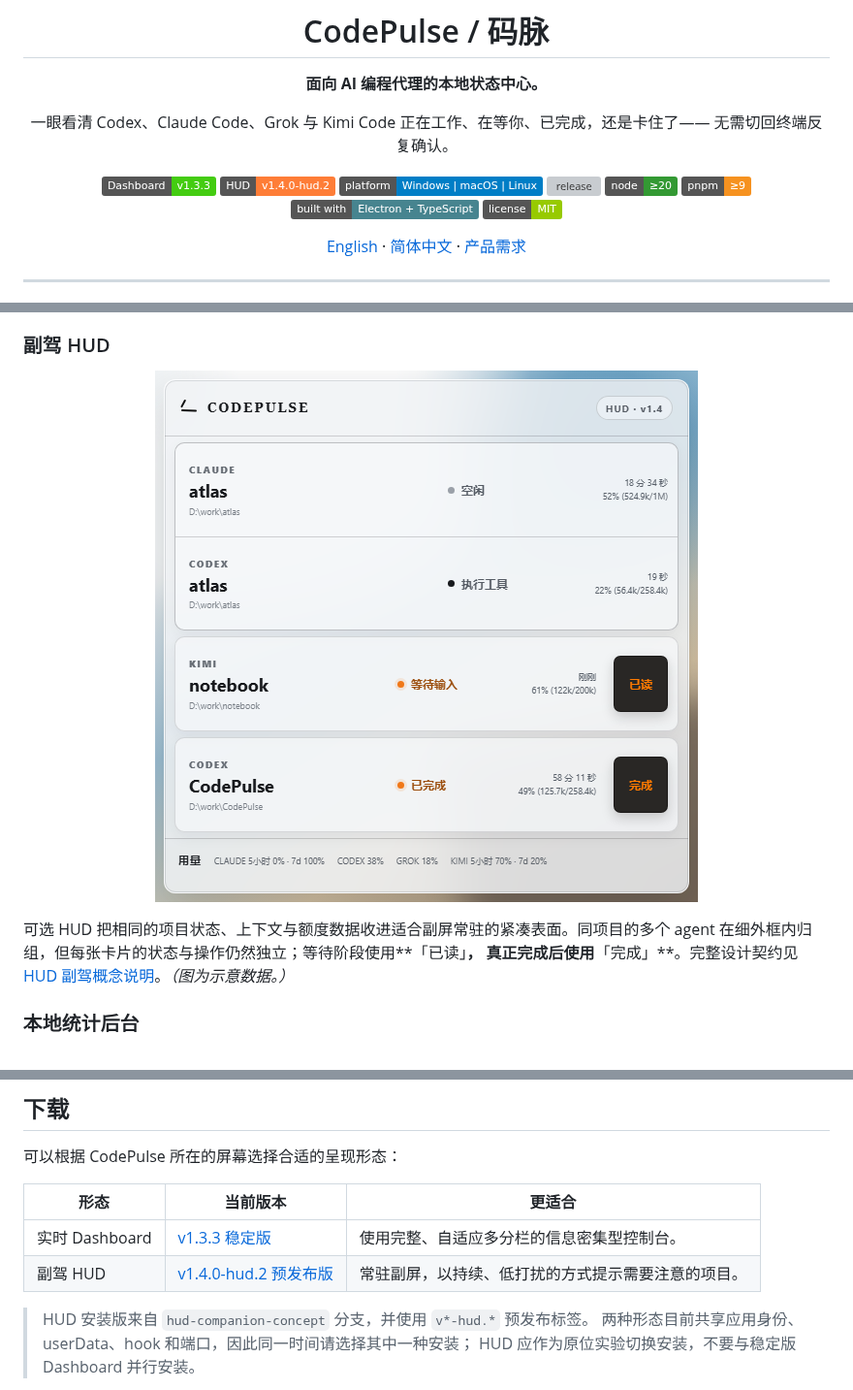
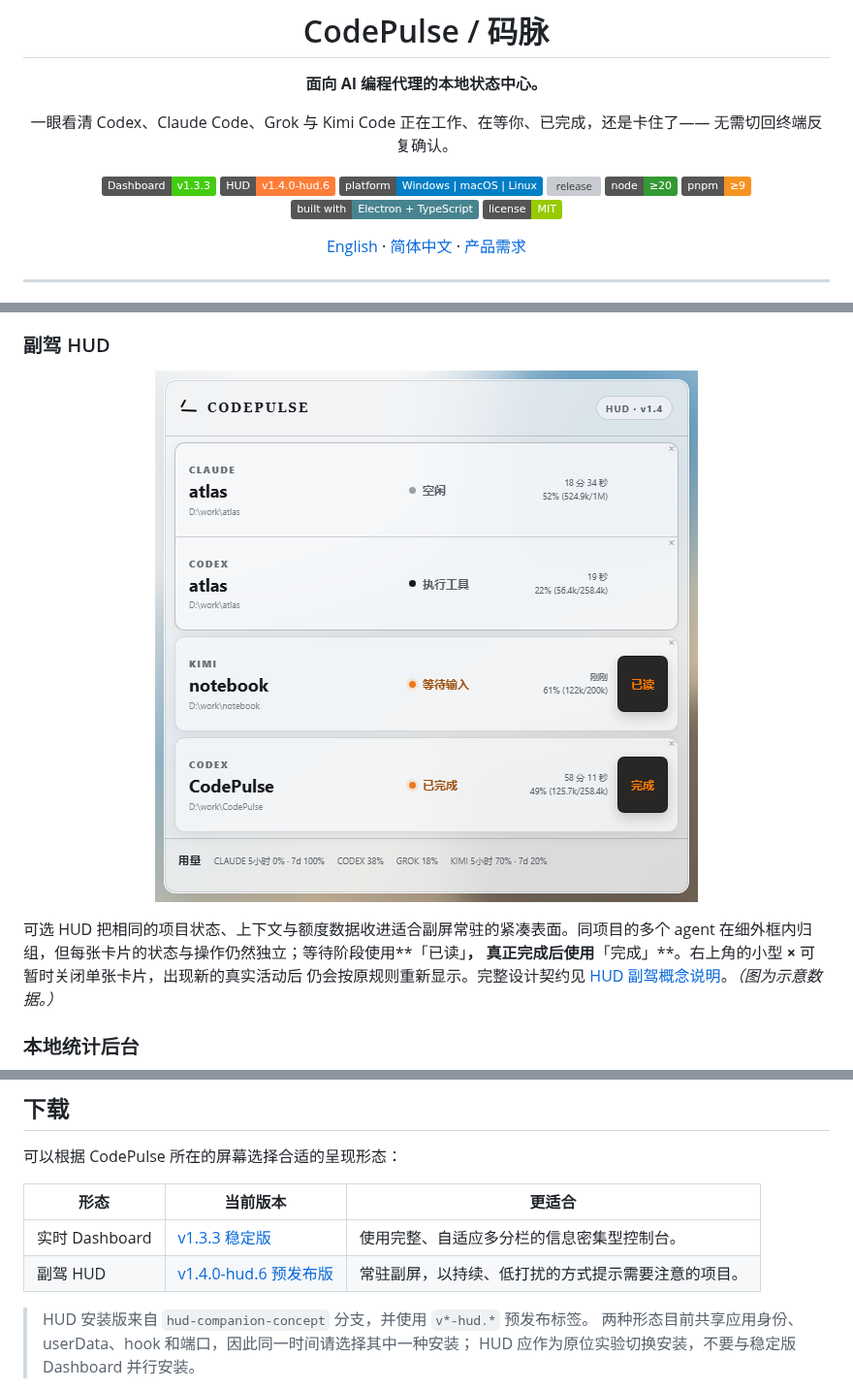
Before and after one commit to noeigenstate/CodePulse, a Markdown page: README.zh-CN.md, 3 parts joined by grey strips. Shown at 97% size. Drawn GitHub-style; pictures changed too: docs/screenshots/hud-zh.png; badges without logos; grey boxes are pictures that could not be loaded.

```diff
--- a/README.zh-CN.md
+++ b/README.zh-CN.md
@@ -8,7 +8,7 @@
 无需切回终端反复确认。
 
 [![Dashboard](https://img.shields.io/badge/Dashboard-v1.3.3-brightgreen)](https://github.com/noeigenstate/CodePulse/releases/tag/v1.3.3)
-[![HUD](https://img.shields.io/badge/HUD-v1.4.0--hud.2-orange)](https://github.com/noeigenstate/CodePulse/releases/tag/v1.4.0-hud.2)
+[![HUD](https://img.shields.io/badge/HUD-v1.4.0--hud.6-orange)](https://github.com/noeigenstate/CodePulse/releases/tag/v1.4.0-hud.6)
 [![platform](https://img.shields.io/badge/platform-Windows%20%7C%20macOS%20%7C%20Linux-blue)](#下载)
 [![release](https://github.com/noeigenstate/CodePulse/actions/workflows/release.yml/badge.svg)](https://github.com/noeigenstate/CodePulse/actions/workflows/release.yml)
 [![node](https://img.shields.io/badge/node-%E2%89%A520-339933?logo=node.js&logoColor=white)](#开发)
@@ -64,7 +64,8 @@ CodePulse 是主体；实时 Dashboard 与副驾 HUD 是它的两种并列呈现
 
 可选 HUD 把相同的项目状态、上下文与额度数据收进适合副屏常驻的紧凑表面。同项目的多个
 agent 在细外框内归组，但每张卡片的状态与操作仍然独立；等待阶段使用**「已读」**，
-真正完成后使用**「完成」**。完整设计契约见
+真正完成后使用**「完成」**。右上角的小型 **×** 可暂时关闭单张卡片，出现新的真实活动后
+仍会按原规则重新显示。完整设计契约见
 [HUD 副驾概念说明](docs/CodePulse/HUD-companion-concept.md)。_（图为示意数据。）_
 
 ### 本地统计后台
@@ -160,7 +161,7 @@ Fastify · better-sqlite3 · Drizzle ORM。
 | 形态           | 当前版本                                                                                     | 更适合                                             |
 | -------------- | -------------------------------------------------------------------------------------------- | -------------------------------------------------- |
 | 实时 Dashboard | [v1.3.3 稳定版](https://github.com/noeigenstate/CodePulse/releases/tag/v1.3.3)               | 使用完整、自适应多分栏的信息密集型控制台。         |
-| 副驾 HUD       | [v1.4.0-hud.2 预发布版](https://github.com/noeigenstate/CodePulse/releases/tag/v1.4.0-hud.2) | 常驻副屏，以持续、低打扰的方式提示需要注意的项目。 |
+| 副驾 HUD       | [v1.4.0-hud.6 预发布版](https://github.com/noeigenstate/CodePulse/releases/tag/v1.4.0-hud.6) | 常驻副屏，以持续、低打扰的方式提示需要注意的项目。 |
 
 > HUD 安装版来自 `hud-companion-concept` 分支，并使用 `v*-hud.*` 预发布标签。
 > 两种形态目前共享应用身份、userData、hook 和端口，因此同一时间请选择其中一种安装；
```
Also changed, not shown: README.md (+4 -3 lines), docs/CodePulse/HUD-companion-concept.md (+4 -1 lines), docs/release-notes/v1.4.0-hud.6.md (added, +8 -0 lines), docs/screenshots/hud.png, 14 other files.
